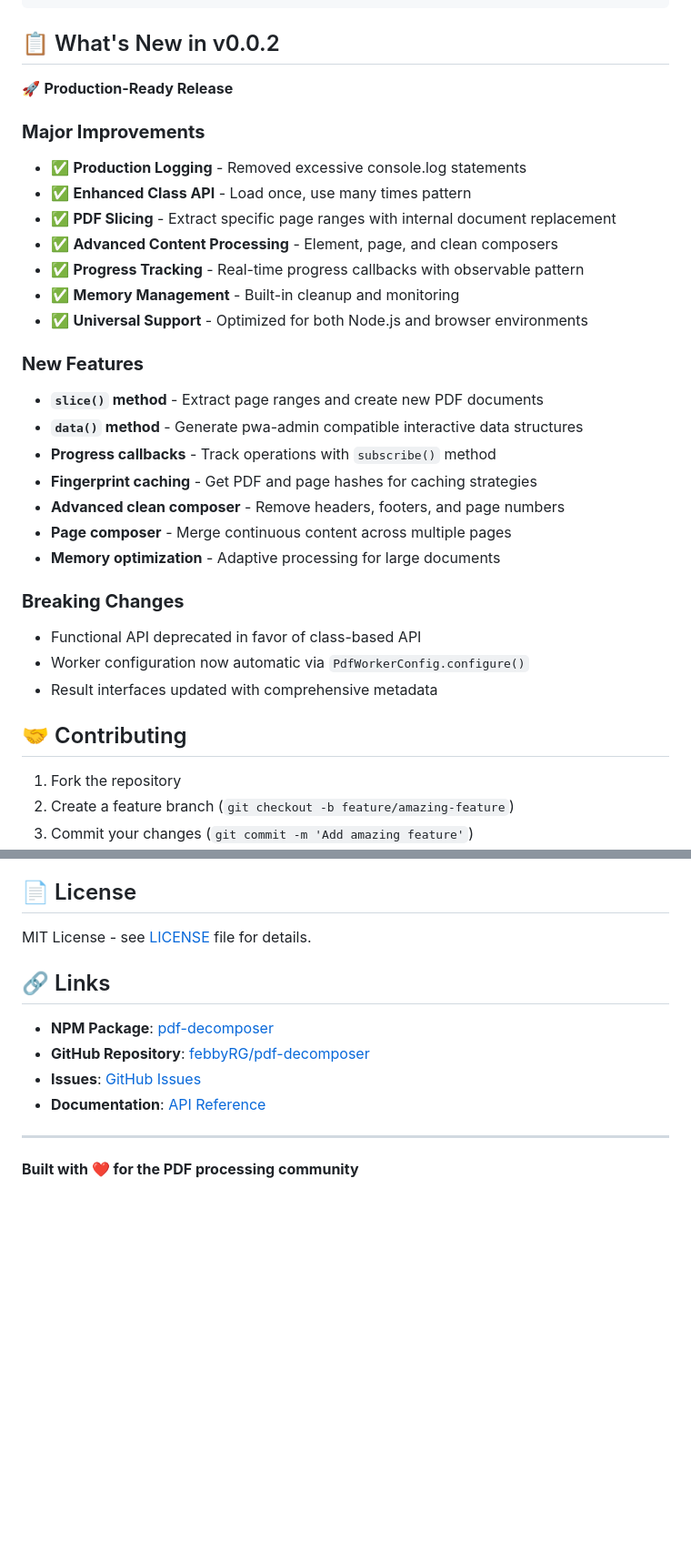
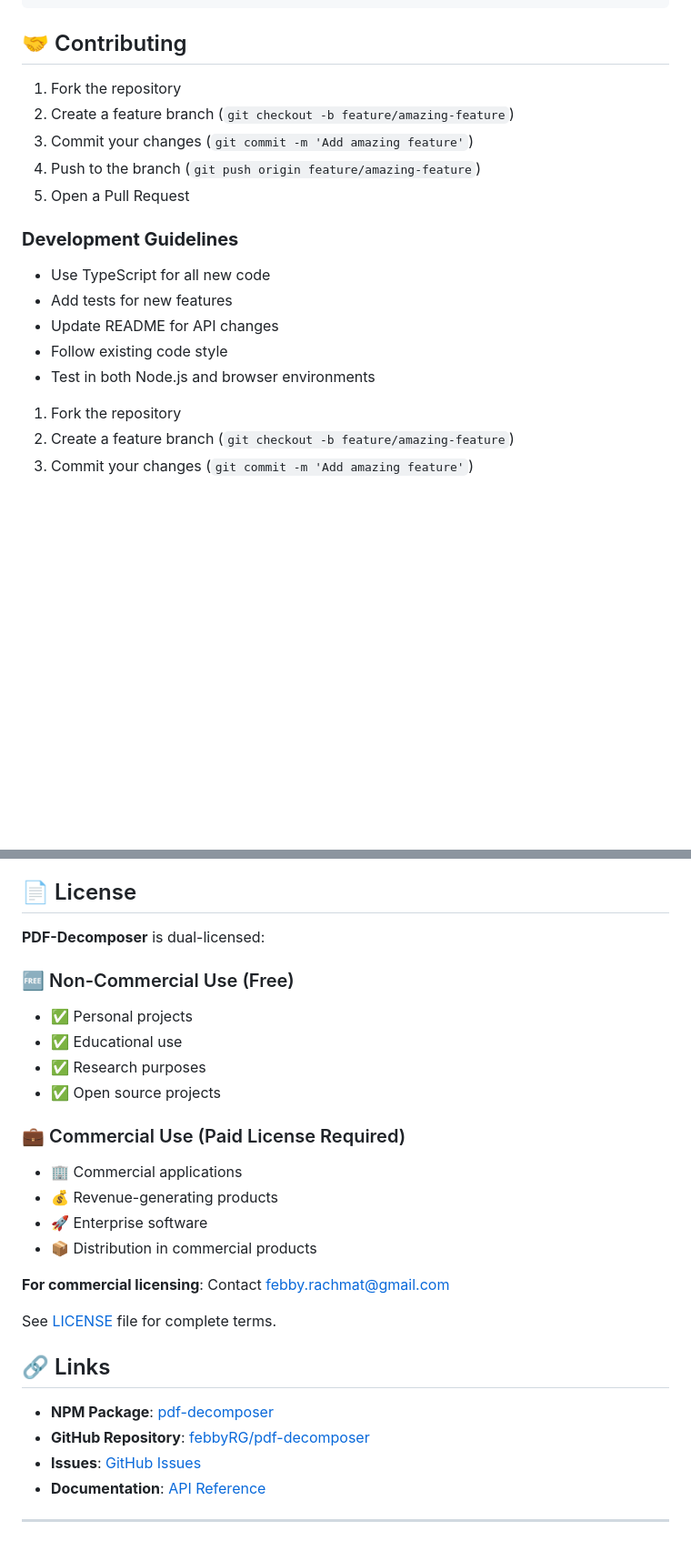
Before and after one commit to febbyRG/pdf-decomposer, a Markdown page: README.md, 2 parts joined by grey strips. Shown: that part at 91% size. Drawn GitHub-style; blank space fills up the shorter version.

````diff
--- a/README.md
+++ b/README.md
@@ -592,34 +564,20 @@ if (!cached) {
 }
 ```
 
-## 📋 What's New in v0.0.2
+## 🤝 Contributing
 
-🚀 **Production-Ready Release**
+1. Fork the repository
+2. Create a feature branch (`git checkout -b feature/amazing-feature`)
+3. Commit your changes (`git commit -m 'Add amazing feature'`)
+4. Push to the branch (`git push origin feature/amazing-feature`)
+5. Open a Pull Request
 
-### **Major Improvements**
-- ✅ **Production Logging** - Removed excessive console.log statements
-- ✅ **Enhanced Class API** - Load once, use many times pattern
-- ✅ **PDF Slicing** - Extract specific page ranges with internal document replacement
-- ✅ **Advanced Content Processing** - Element, page, and clean composers
-- ✅ **Progress Tracking** - Real-time progress callbacks with observable pattern
-- ✅ **Memory Management** - Built-in cleanup and monitoring
-- ✅ **Universal Support** - Optimized for both Node.js and browser environments
-
-### **New Features**
-- **`slice()` method** - Extract page ranges and create new PDF documents
-- **`data()` method** - Generate pwa-admin compatible interactive data structures
-- **Progress callbacks** - Track operations with `subscribe()` method
-- **Fingerprint caching** - Get PDF and page hashes for caching strategies
-- **Advanced clean composer** - Remove headers, footers, and page numbers
-- **Page composer** - Merge continuous content across multiple pages
-- **Memory optimization** - Adaptive processing for large documents
-
-### **Breaking Changes**
-- Functional API deprecated in favor of class-based API
-- Worker configuration now automatic via `PdfWorkerConfig.configure()`
-- Result interfaces updated with comprehensive metadata
-
-## 🤝 Contributing
+### **Development Guidelines**
+- Use TypeScript for all new code
+- Add tests for new features
+- Update README for API changes
+- Follow existing code style
+- Test in both Node.js and browser environments
 
 1. Fork the repository
 2. Create a feature branch (`git checkout -b feature/amazing-feature`)
@@ -636,7 +594,23 @@ if (!cached) {
 
 ## 📄 License
 
-MIT License - see [LICENSE](LICENSE) file for details.
+**PDF-Decomposer** is dual-licensed:
+
+### 🆓 Non-Commercial Use (Free)
+- ✅ Personal projects
+- ✅ Educational use
+- ✅ Research purposes
+- ✅ Open source projects
+
+### 💼 Commercial Use (Paid License Required)
+- 🏢 Commercial applications
+- 💰 Revenue-generating products
+- 🚀 Enterprise software
+- 📦 Distribution in commercial products
+
+**For commercial licensing**: Contact [febby.rachmat@gmail.com](mailto:febby.rachmat@gmail.com)
+
+See [LICENSE](LICENSE) file for complete terms.
 
 ## 🔗 Links
 
@@ -646,5 +620,3 @@ MIT License - see [LICENSE](LICENSE) file for details.
 - **Documentation**: [API Reference](https://github.com/febbyRG/pdf-decomposer#-api-reference)
 
 ---
-
-**Built with ❤️ for the PDF processing community**
````
Also changed, not shown: other parts of README.md (+5 -33 lines).
